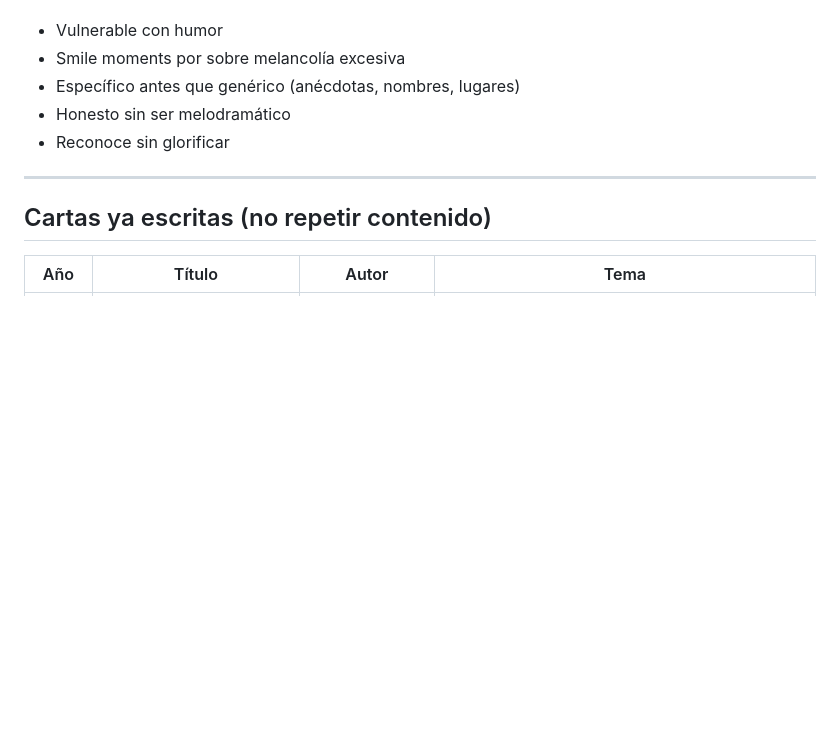
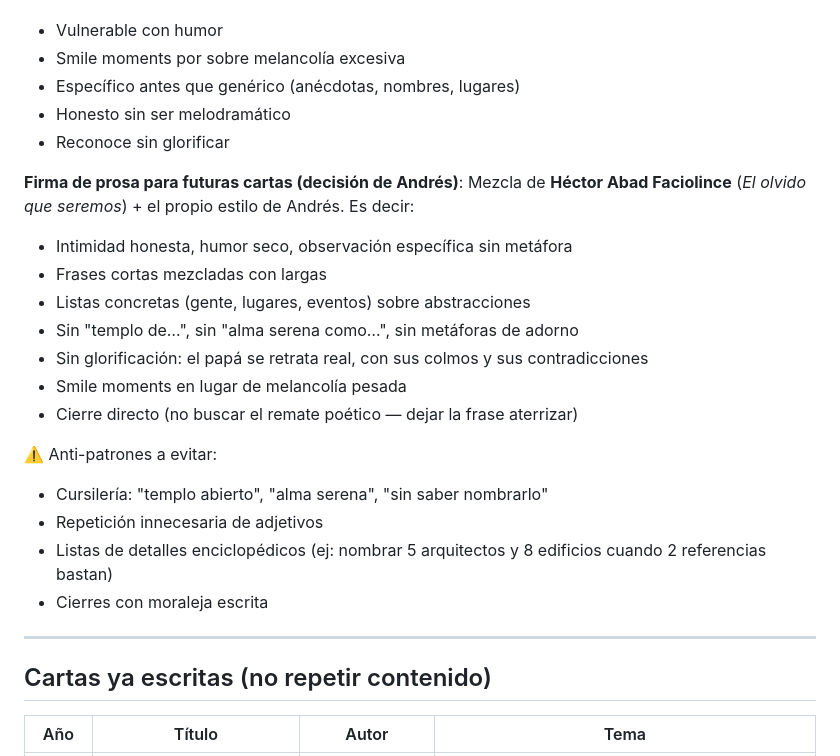
Before and after one commit to andresborrerom/myrepo, a Markdown page: contexto.md, the part around the change. Rendered like a GitHub page; blank space fills up the shorter version.

Commit message:
contexto: anoto firma de prosa elegida (Abad Faciolince + estilo propio)

```diff
--- a/contexto.md
+++ b/contexto.md
@@ -166,6 +166,22 @@ Cronología clave:
 - Honesto sin ser melodramático
 - Reconoce sin glorificar
 
+**Firma de prosa para futuras cartas (decisión de Andrés)**:
+Mezcla de **Héctor Abad Faciolince** (*El olvido que seremos*) + el propio estilo de Andrés. Es decir:
+- Intimidad honesta, humor seco, observación específica sin metáfora
+- Frases cortas mezcladas con largas
+- Listas concretas (gente, lugares, eventos) sobre abstracciones
+- Sin "templo de…", sin "alma serena como…", sin metáforas de adorno
+- Sin glorificación: el papá se retrata real, con sus colmos y sus contradicciones
+- Smile moments en lugar de melancolía pesada
+- Cierre directo (no buscar el remate poético — dejar la frase aterrizar)
+
+⚠️ Anti-patrones a evitar:
+- Cursilería: "templo abierto", "alma serena", "sin saber nombrarlo"
+- Repetición innecesaria de adjetivos
+- Listas de detalles enciclopédicos (ej: nombrar 5 arquitectos y 8 edificios cuando 2 referencias bastan)
+- Cierres con moraleja escrita
+
 ---
 
 ## Cartas ya escritas (no repetir contenido)
```
